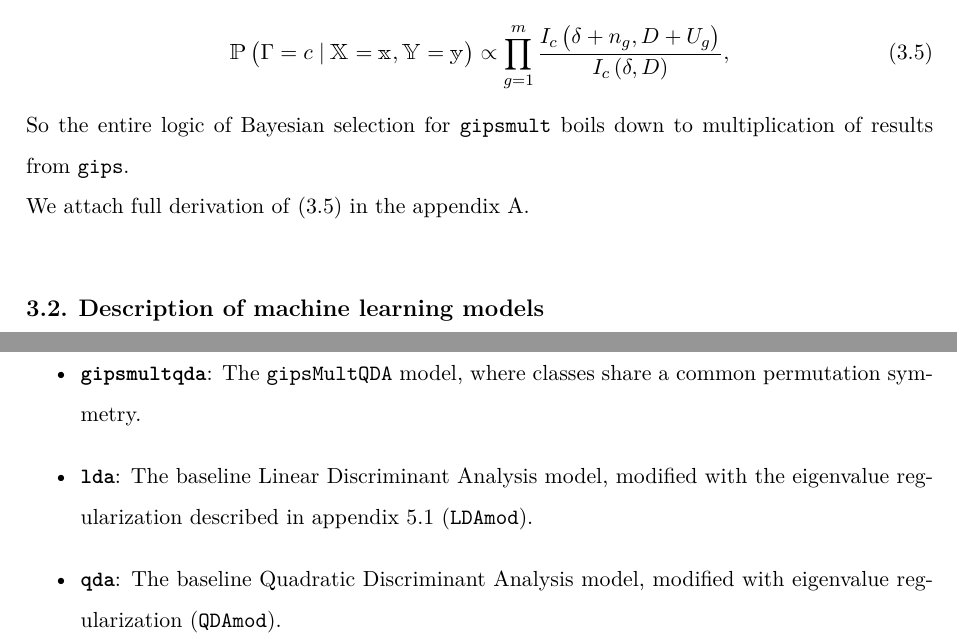
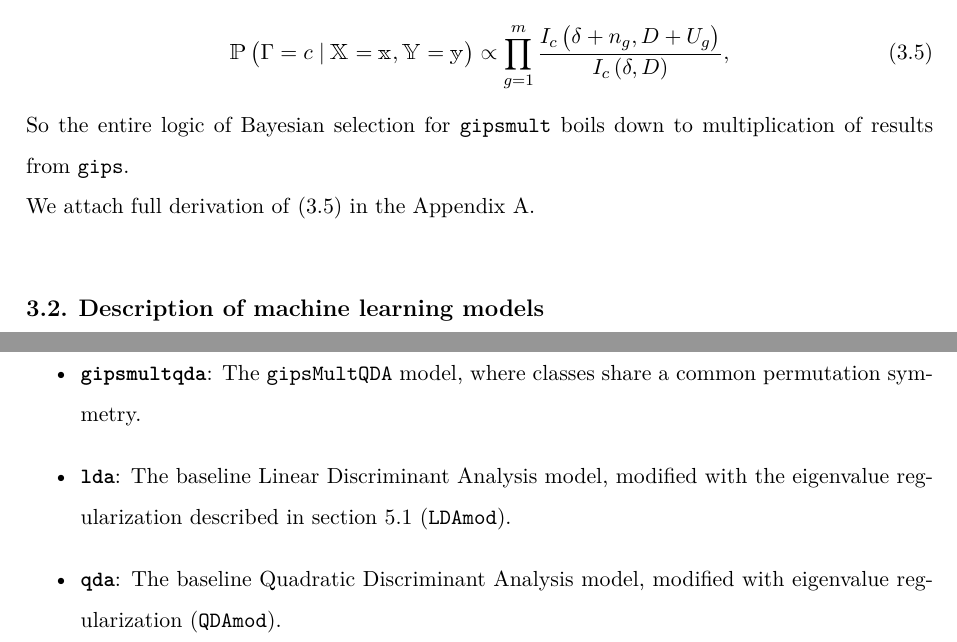
Before and after one commit to AntoniKingston/gipsDAInzynierka, a LaTeX thesis (thesis/thesis/thesis-en.tex): two parts of pages 20 and 46 of 93, joined at a grey line, cut so that both start at the same text. Compiled offline with XeLaTeX.

Commit message:
appendix ref fix

```diff
--- a/thesis/thesis/thesis-en.tex
+++ b/thesis/thesis/thesis-en.tex
@@ -577,7 +577,7 @@ Under analogous assumptions the posterior in \texttt{gipsmult} setting is propor
     \mathbbm{P}\left(\Gamma = c \mid \mathbbm{X} = \mathbbm{x}, \mathbbm{Y} = \mathbbm{y}\right) \propto \prod_{g=1}^m\frac{I_c\left(\delta + n_g, D+U_g\right)}{I_c\left(\delta, D\right)},
 \end{equation}
 So the entire logic of Bayesian selection for \texttt{gipsmult} boils down to multiplication of results from \texttt{gips}.\\
-We attach full derivation of \eqref{gipsmultposteriorformula} in the appendix A.
+We attach full derivation of \eqref{gipsmultposteriorformula} in the \autoref{app:gipsmult_derivation}.
 
 
 
@@ -1355,7 +1355,7 @@ The comparative analysis involves six distinct models. In the generated plots an
     \item \textbf{\texttt{gipsldacl}}: The \texttt{gipsLDA} model utilizing the \textbf{classic} estimator (unbiased pooled covariance).
     \item \textbf{\texttt{gipsqda}}: The \texttt{gipsQDA} model, where each class has a unique covariance structure.
     \item \textbf{\texttt{gipsmultqda}}: The \texttt{gipsMultQDA} model, where classes share a common permutation symmetry.
-    \item \textbf{\texttt{lda}}: The baseline Linear Discriminant Analysis model, modified with the eigenvalue regularization described in appendix \ref{sec:baseline_regularization} (\texttt{LDAmod}).
+    \item \textbf{\texttt{lda}}: The baseline Linear Discriminant Analysis model, modified with the eigenvalue regularization described in section~\ref{sec:baseline_regularization} (\texttt{LDAmod}).
     \item \textbf{\texttt{qda}}: The baseline Quadratic Discriminant Analysis model, modified with eigenvalue regularization (\texttt{QDAmod}).
 \end{itemize}
 
```
Also changed, not shown: thesis/thesis/thesis-en.tex (1 more changed lines).
